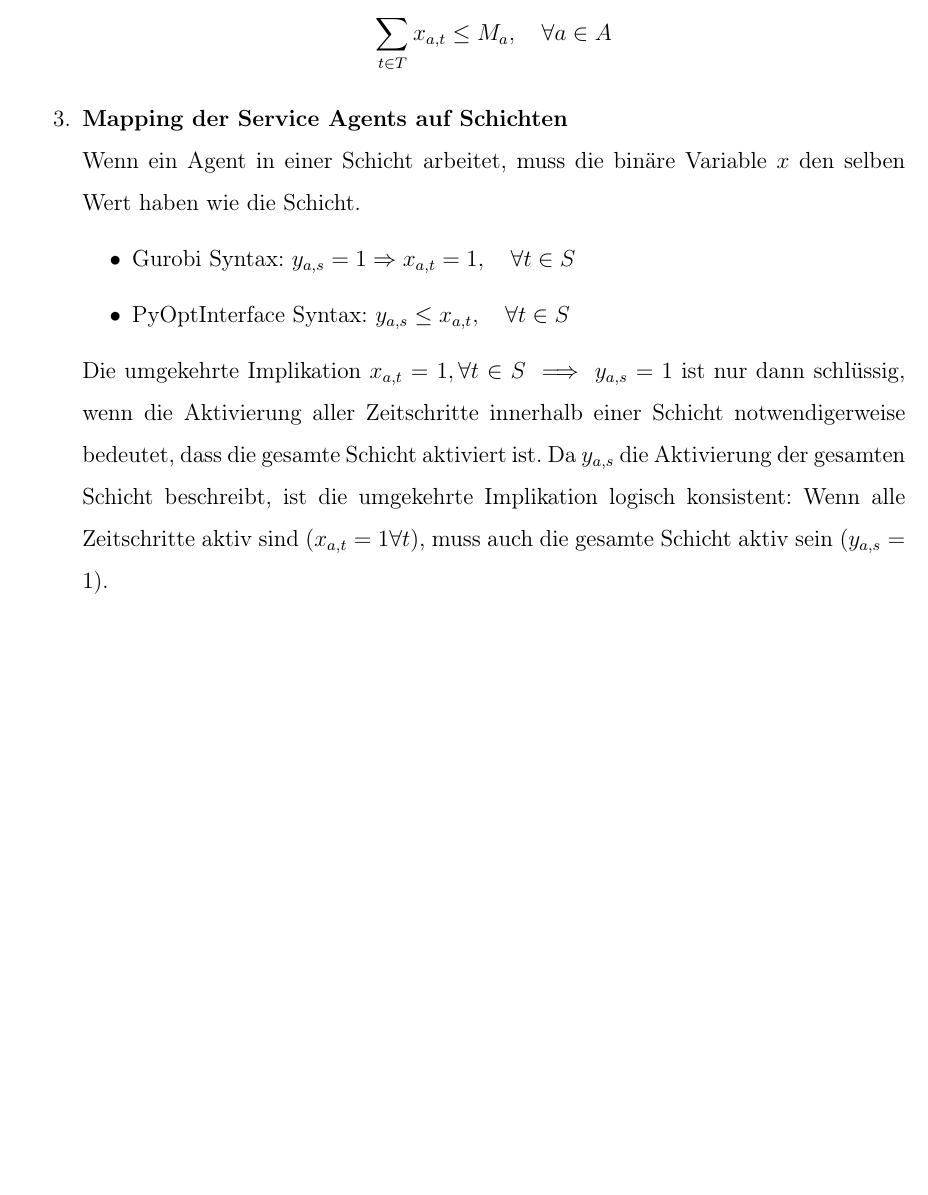
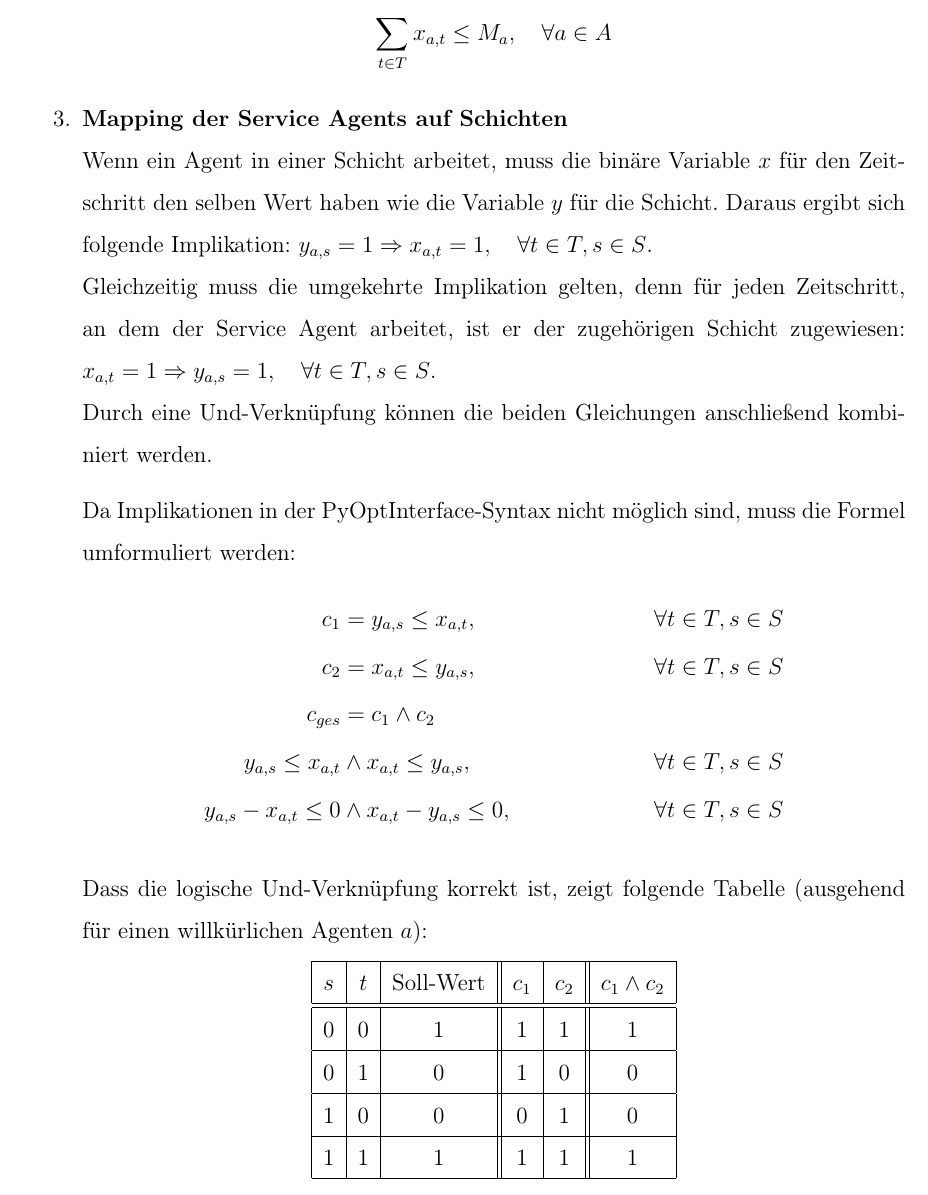
Before and after one commit to JoDi-2903/Cucina-Intelligente-di-MASsimo, a LaTeX thesis (latex/main.tex, which reads latex/chapters/optimization_model.tex): part of page 12 of 14 before the commit and part of page 12 of 15 after it, cut so that both start at the same text, the shorter picture padded with empty space. Compiled offline with pdfLaTeX.

Commit message:
updated latex optimization model constraints for presentation

```diff
--- a/latex/chapters/optimization_model.tex
+++ b/latex/chapters/optimization_model.tex
@@ -50,18 +50,44 @@ Dabei:
           Jeder Agent darf maximal $M_a = 48$ Zeitschritte pro Tag arbeiten:
           $$\sum_{t \in T} x_{a,t} \leq M_a, \quad \forall a \in A$$
     \item \textbf{Mapping der Service Agents auf Schichten}\\
-          Wenn ein Agent in einer Schicht arbeitet, muss die binäre Variable $x$ den selben Wert haben wie die Schicht.
-          \begin{itemize}
-              \item Gurobi Syntax: $ y_{a,s} = 1 \Rightarrow x_{a,t} = 1, \quad \forall t \in S $
-              \item PyOptInterface Syntax: $ y_{a,s} \leq x_{a,t}, \quad \forall t \in S $
-          \end{itemize}
-          Die umgekehrte Implikation $ x_{a,t} = 1 , \forall t \in S \implies y_{a,s} = 1 $ ist nur dann schlüssig, wenn die Aktivierung aller Zeitschritte innerhalb einer Schicht notwendigerweise bedeutet, dass die gesamte Schicht aktiviert ist. Da $y_{a,s}$ die Aktivierung der gesamten Schicht beschreibt, ist die umgekehrte Implikation logisch konsistent: Wenn alle Zeitschritte aktiv sind ($x_{a,t} = 1 \forall t$), muss auch die gesamte Schicht aktiv sein ($y_{a,s} = 1$).
+        Wenn ein Agent in einer Schicht arbeitet, muss die binäre Variable $x$ für den Zeitschritt den selben Wert haben wie die Variable $y$ für die Schicht.
+        Daraus ergibt sich folgende Implikation: $ y_{a,s} = 1 \Rightarrow x_{a,t} = 1, \quad \forall t \in T , s \in S $.\\
+        Gleichzeitig muss die umgekehrte Implikation gelten, denn für jeden Zeitschritt, an dem der Service Agent arbeitet, ist er der zugehörigen Schicht zugewiesen: $ x_{a,t}  = 1 \Rightarrow y_{a,s} = 1, \quad \forall t \in T , s \in S$.\\
+        Durch eine Und-Verknüpfung können die beiden Gleichungen anschließend kombiniert werden.
+
+        Da Implikationen in der PyOptInterface-Syntax nicht möglich sind, muss die Formel umformuliert werden:
+        \begin{align*}
+            c_1 & = y_{a,s} \leq x_{a,t}, & \quad \forall t \in T , s \in S\\
+            c_2 & = x_{a,t} \leq y_{a,s}, & \quad \forall t \in T , s \in S\\
+            c_{ges} & = c_1 \land c_2\\
+            y_{a,s} \leq x_{a,t} & \land x_{a,t} \leq y_{a,s}, & \quad \forall t \in T , s \in S\\
+            y_{a,s} - x_{a,t} \leq 0 & \land x_{a,t} - y_{a,s} \leq 0, & \quad \forall t \in T , s \in S
+        \end{align*}
+
+        Dass die logische Und-Verknüpfung korrekt ist, zeigt folgende Tabelle (ausgehend für einen willkürlichen Agenten $a$):
+        \begin{center}
+            \begin{tabular}{|c|c|c||c|c||c|}
+                \hline
+                $s$ & $t$ & Soll-Wert & $c_1$ & $c_2$ & $c_1 \land c_2$ \\
+                \hline
+                \hline
+                0 & 0 & 1 & 1 & 1 & 1 \\
+                \hline
+                0 & 1 & 0 & 1 & 0 & 0 \\
+                \hline
+                1 & 0 & 0 & 0 & 1 & 0 \\
+                \hline
+                1 & 1 & 1 & 1 & 1 & 1 \\
+                \hline
+            \end{tabular}
+        \end{center}
+
     \item \textbf{Maximale Anzahl an Schichten}\\
-          Jeder Agent darf maximal $S_a = 3$ Schichten pro Tag übernehmen:
-          $$\sum_{s \in S} y_{a,s} \leq S_a,\quad\forall a\in A$$
+        Jeder Agent darf maximal $S_a = 3$ Schichten pro Tag übernehmen:
+        $$\sum_{s \in S} y_{a,s} \leq S_a,\quad\forall a\in A$$
     \item \textbf{Binäre Entscheidungsvariablen}\\
-          Die Variablen müssen binär sein:
-          $$x_{a,t}, y_{a,s} \in \{0,1\},\quad\forall a,t,s$$
+        Die Variablen müssen binär sein:
+        $$x_{a,t}, y_{a,s} \in \{0,1\},\quad\forall a,t,s$$
 \end{enumerate}
 
 Diese mathematische Formulierung deckt die Anforderungen des Problems ab und dient als präzise Grundlage für die Implementierung eines Optimierungsmodells zur Schichtplanung in Python.
```
Also changed, not shown: latex/main.pdf.
